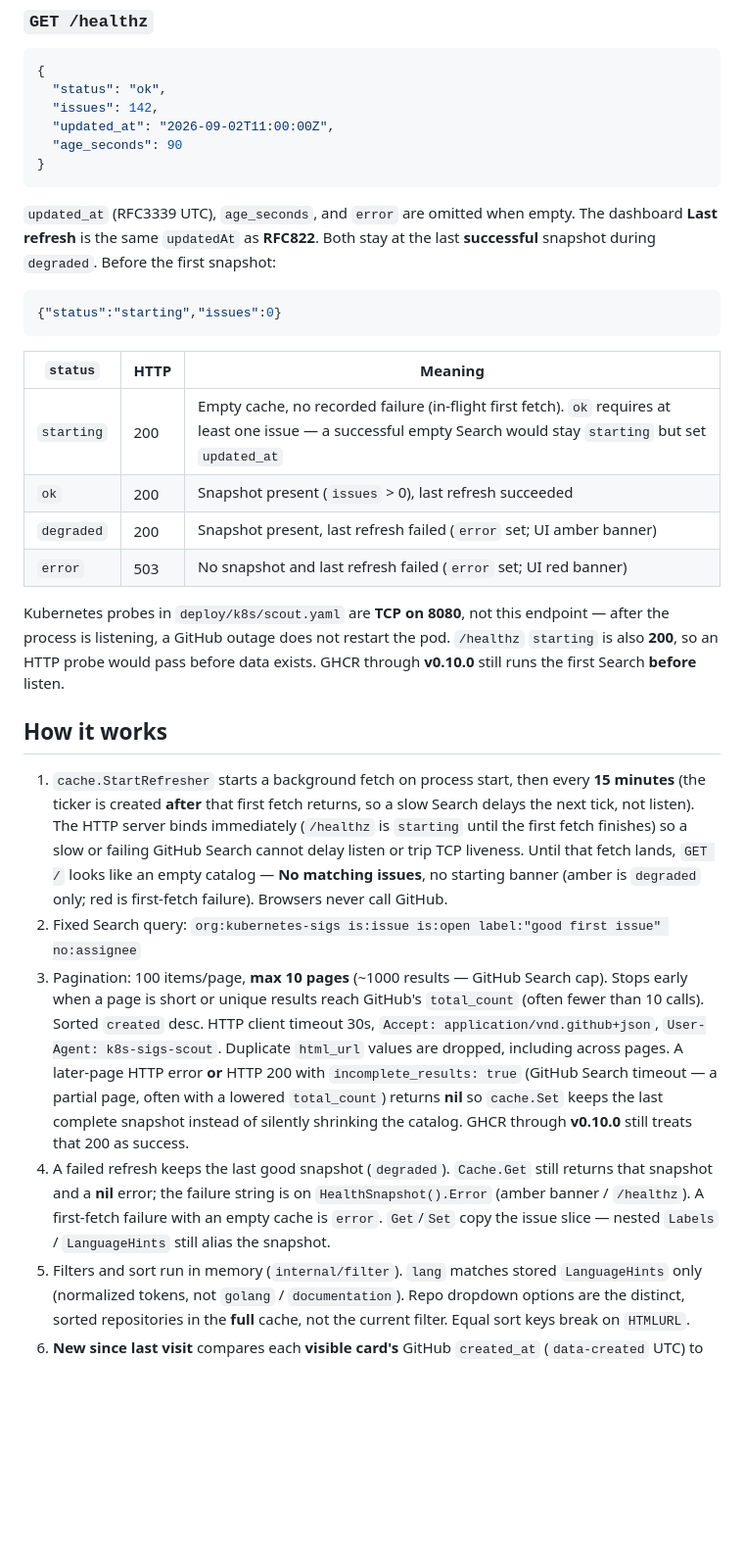
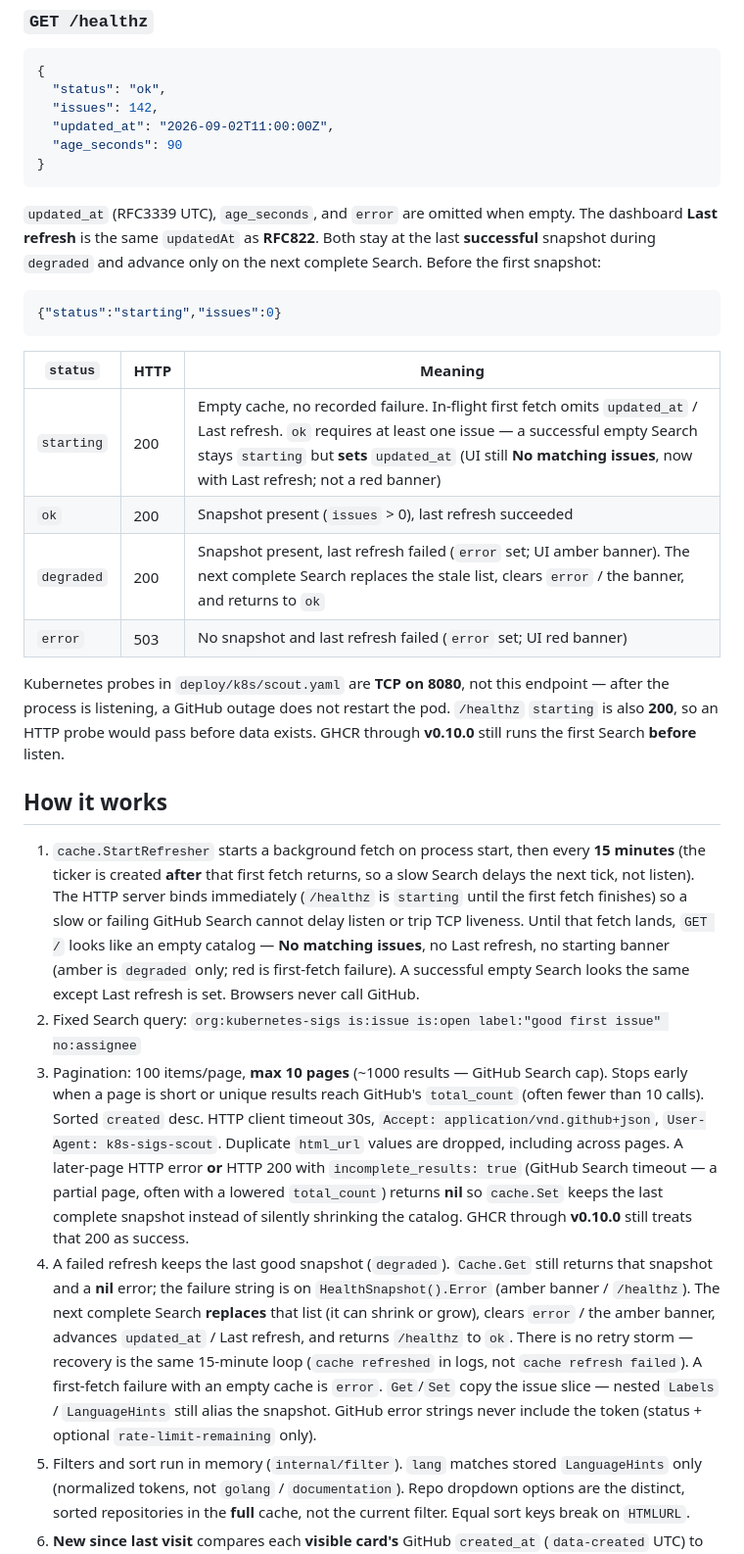
Before and after one commit to Dev0Pos/k8s-sigs-scout, a Markdown page: README.md, the part around one of its changes. Shown at 98% size. GitHub-like rendering; blank space fills up the shorter version.

````diff
--- a/README.md
+++ b/README.md
@@ -114,7 +122,7 @@ Example (field order; equivalent to `/?lang=go&page=2&q=helm&repo=kubernetes-sig
 }
 ```
 
-`updated_at` (RFC3339 UTC), `age_seconds`, and `error` are omitted when empty. The dashboard **Last refresh** is the same `updatedAt` as **RFC822**. Both stay at the last **successful** snapshot during `degraded`. Before the first snapshot:
+`updated_at` (RFC3339 UTC), `age_seconds`, and `error` are omitted when empty. The dashboard **Last refresh** is the same `updatedAt` as **RFC822**. Both stay at the last **successful** snapshot during `degraded` and advance only on the next complete Search. Before the first snapshot:
 
 ```json
 {"status":"starting","issues":0}
@@ -122,19 +130,19 @@ Example (field order; equivalent to `/?lang=go&page=2&q=helm&repo=kubernetes-sig
 
 | `status` | HTTP | Meaning |
 |----------|------|---------|
-| `starting` | 200 | Empty cache, no recorded failure (in-flight first fetch). `ok` requires at least one issue — a successful empty Search would stay `starting` but set `updated_at` |
+| `starting` | 200 | Empty cache, no recorded failure. In-flight first fetch omits `updated_at` / Last refresh. `ok` requires at least one issue — a successful empty Search stays `starting` but **sets** `updated_at` (UI still **No matching issues**, now with Last refresh; not a red banner) |
 | `ok` | 200 | Snapshot present (`issues` > 0), last refresh succeeded |
-| `degraded` | 200 | Snapshot present, last refresh failed (`error` set; UI amber banner) |
+| `degraded` | 200 | Snapshot present, last refresh failed (`error` set; UI amber banner). The next complete Search replaces the stale list, clears `error` / the banner, and returns to `ok` |
 | `error` | 503 | No snapshot and last refresh failed (`error` set; UI red banner) |
 
 Kubernetes probes in `deploy/k8s/scout.yaml` are **TCP on 8080**, not this endpoint — after the process is listening, a GitHub outage does not restart the pod. `/healthz` `starting` is also **200**, so an HTTP probe would pass before data exists. GHCR through **v0.10.0** still runs the first Search **before** listen.
 
 ## How it works
 
-1. `cache.StartRefresher` starts a background fetch on process start, then every **15 minutes** (the ticker is created **after** that first fetch returns, so a slow Search delays the next tick, not listen). The HTTP server binds immediately (`/healthz` is `starting` until the first fetch finishes) so a slow or failing GitHub Search cannot delay listen or trip TCP liveness. Until that fetch lands, `GET /` looks like an empty catalog — **No matching issues**, no starting banner (amber is `degraded` only; red is first-fetch failure). Browsers never call GitHub.
+1. `cache.StartRefresher` starts a background fetch on process start, then every **15 minutes** (the ticker is created **after** that first fetch returns, so a slow Search delays the next tick, not listen). The HTTP server binds immediately (`/healthz` is `starting` until the first fetch finishes) so a slow or failing GitHub Search cannot delay listen or trip TCP liveness. Until that fetch lands, `GET /` looks like an empty catalog — **No matching issues**, no Last refresh, no starting banner (amber is `degraded` only; red is first-fetch failure). A successful empty Search looks the same except Last refresh is set. Browsers never call GitHub.
 2. Fixed Search query: `org:kubernetes-sigs is:issue is:open label:"good first issue" no:assignee`
 3. Pagination: 100 items/page, **max 10 pages** (~1000 results — GitHub Search cap). Stops early when a page is short or unique results reach GitHub's `total_count` (often fewer than 10 calls). Sorted `created` desc. HTTP client timeout 30s, `Accept: application/vnd.github+json`, `User-Agent: k8s-sigs-scout`. Duplicate `html_url` values are dropped, including across pages. A later-page HTTP error **or** HTTP 200 with `incomplete_results: true` (GitHub Search timeout — a partial page, often with a lowered `total_count`) returns **nil** so `cache.Set` keeps the last complete snapshot instead of silently shrinking the catalog. GHCR through **v0.10.0** still treats that 200 as success.
-4. A failed refresh keeps the last good snapshot (`degraded`). `Cache.Get` still returns that snapshot and a **nil** error; the failure string is on `HealthSnapshot().Error` (amber banner / `/healthz`). A first-fetch failure with an empty cache is `error`. `Get`/`Set` copy the issue slice — nested `Labels` / `LanguageHints` still alias the snapshot.
+4. A failed refresh keeps the last good snapshot (`degraded`). `Cache.Get` still returns that snapshot and a **nil** error; the failure string is on `HealthSnapshot().Error` (amber banner / `/healthz`). The next complete Search **replaces** that list (it can shrink or grow), clears `error` / the amber banner, advances `updated_at` / Last refresh, and returns `/healthz` to `ok`. There is no retry storm — recovery is the same 15-minute loop (`cache refreshed` in logs, not `cache refresh failed`). A first-fetch failure with an empty cache is `error`. `Get`/`Set` copy the issue slice — nested `Labels` / `LanguageHints` still alias the snapshot. GitHub error strings never include the token (status + optional `rate-limit-remaining` only).
 5. Filters and sort run in memory (`internal/filter`). `lang` matches stored `LanguageHints` only (normalized tokens, not `golang` / `documentation`). Repo dropdown options are the distinct, sorted repositories in the **full** cache, not the current filter. Equal sort keys break on `HTMLURL`.
 6. **New since last visit** compares each **visible card's** GitHub `created_at` (`data-created` UTC) to `localStorage` key `k8s-scout:lastVisit`. The header count is **the current page only**. An older issue that newly enters the catalog (just labeled, just unassigned) is **not** new. **Mark seen**, tab hide (`visibilitychange`), and page unload all write the timestamp. First visit shows `—`. HTMX `afterSwap` on `#results` re-runs the markers.
 
````
Also changed, not shown: other parts of README.md (+10 -2 lines), deploy/k8s/README.md (+3 -3 lines).
